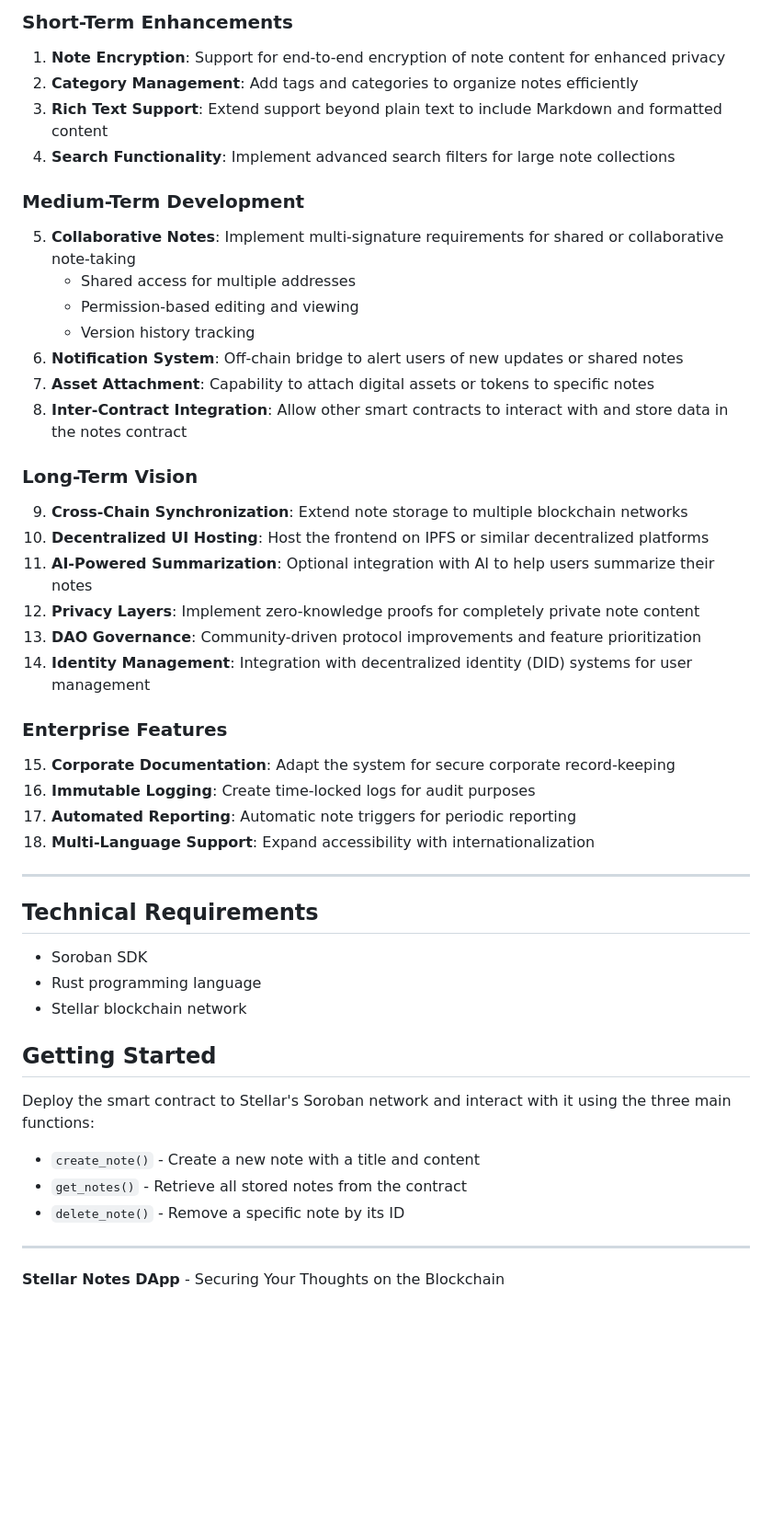
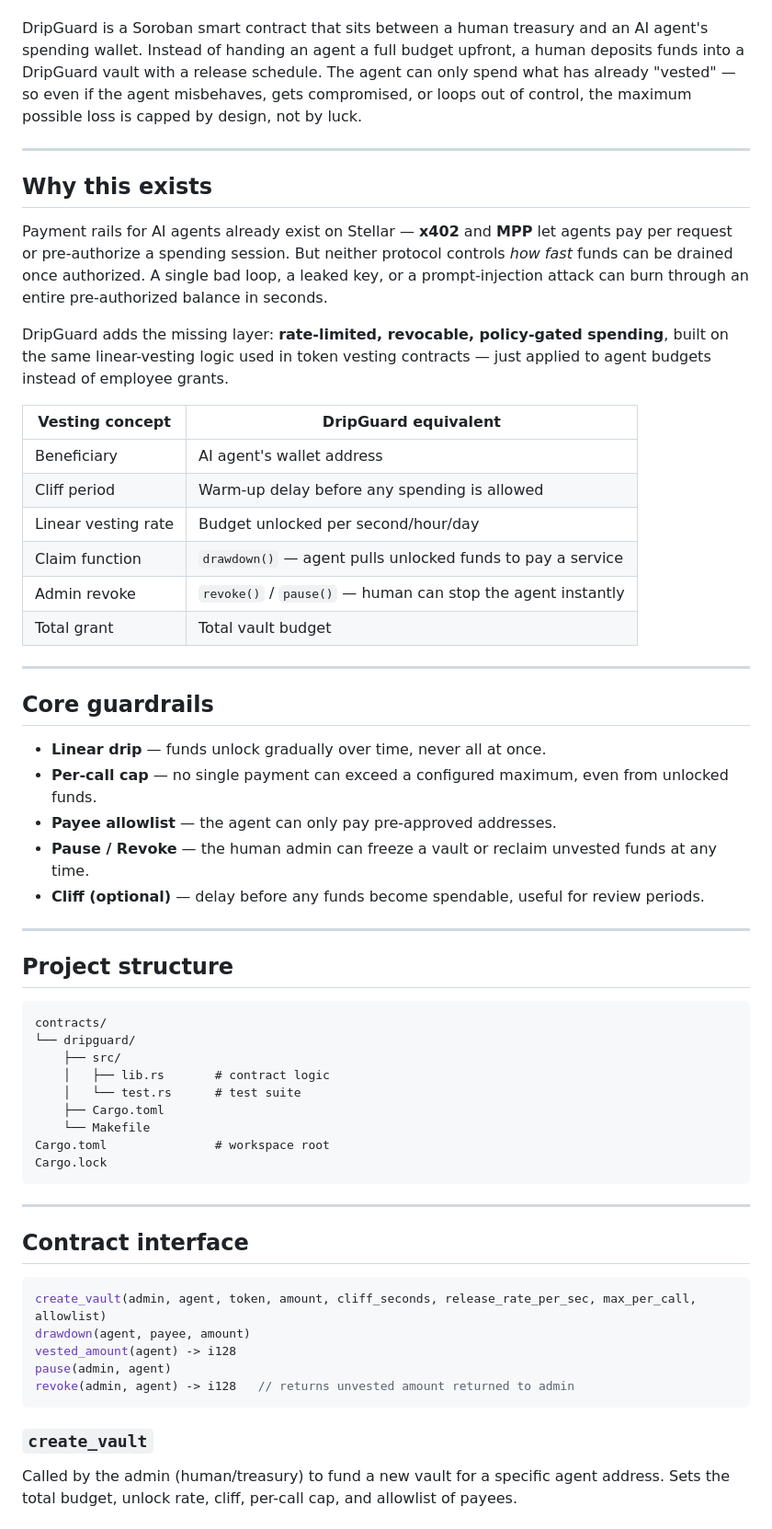
Before and after one commit to adianvel/dripguard, a Markdown page: README.md, the part around one of its changes. Shown at 92% size. Rendered like a GitHub page; blank space fills up the shorter version.

````diff
--- a/README.md
+++ b/README.md
@@ -67,52 +5,60 @@ We envision a future where digital information is truly personal and sovereign,
-### Short-Term Enhancements
-
-1. **Note Encryption**: Support for end-to-end encryption of note content for enhanced privacy
-2. **Category Management**: Add tags and categories to organize notes efficiently
-3. **Rich Text Support**: Extend support beyond plain text to include Markdown and formatted content
-4. **Search Functionality**: Implement advanced search filters for large note collections
-
-### Medium-Term Development
-
-5. **Collaborative Notes**: Implement multi-signature requirements for shared or collaborative note-taking
-   - Shared access for multiple addresses
-   - Permission-based editing and viewing
-   - Version history tracking
-6. **Notification System**: Off-chain bridge to alert users of new updates or shared notes
-7. **Asset Attachment**: Capability to attach digital assets or tokens to specific notes
-8. **Inter-Contract Integration**: Allow other smart contracts to interact with and store data in the notes contract
-
-### Long-Term Vision
-
-9. **Cross-Chain Synchronization**: Extend note storage to multiple blockchain networks
-10. **Decentralized UI Hosting**: Host the frontend on IPFS or similar decentralized platforms
-11. **AI-Powered Summarization**: Optional integration with AI to help users summarize their notes
-12. **Privacy Layers**: Implement zero-knowledge proofs for completely private note content
-13. **DAO Governance**: Community-driven protocol improvements and feature prioritization
-14. **Identity Management**: Integration with decentralized identity (DID) systems for user management
-
-### Enterprise Features
-
-15. **Corporate Documentation**: Adapt the system for secure corporate record-keeping
-16. **Immutable Logging**: Create time-locked logs for audit purposes
-17. **Automated Reporting**: Automatic note triggers for periodic reporting
-18. **Multi-Language Support**: Expand accessibility with internationalization
+DripGuard is a Soroban smart contract that sits between a human treasury and an AI agent's spending wallet. Instead of handing an agent a full budget upfront, a human deposits funds into a DripGuard vault with a release schedule. The agent can only spend what has already "vested" — so even if the agent misbehaves, gets compromised, or loops out of control, the maximum possible loss is capped by design, not by luck.
 
 ---
 
-## Technical Requirements
+## Why this exists
 
-- Soroban SDK
-- Rust programming language
-- Stellar blockchain network
+Payment rails for AI agents already exist on Stellar — **x402** and **MPP** let agents pay per request or pre-authorize a spending session. But neither protocol controls *how fast* funds can be drained once authorized. A single bad loop, a leaked key, or a prompt-injection attack can burn through an entire pre-authorized balance in seconds.
 
-## Getting Started
+DripGuard adds the missing layer: **rate-limited, revocable, policy-gated spending**, built on the same linear-vesting logic used in token vesting contracts — just applied to agent budgets instead of employee grants.
 
-Deploy the smart contract to Stellar's Soroban network and interact with it using the three main functions:
-
-- `create_note()` - Create a new note with a title and content
-- `get_notes()` - Retrieve all stored notes from the contract
-- `delete_note()` - Remove a specific note by its ID
+| Vesting concept | DripGuard equivalent |
+|---|---|
+| Beneficiary | AI agent's wallet address |
+| Cliff period | Warm-up delay before any spending is allowed |
+| Linear vesting rate | Budget unlocked per second/hour/day |
+| Claim function | `drawdown()` — agent pulls unlocked funds to pay a service |
+| Admin revoke | `revoke()` / `pause()` — human can stop the agent instantly |
+| Total grant | Total vault budget |
 
 ---
 
-**Stellar Notes DApp** - Securing Your Thoughts on the Blockchain
+## Core guardrails
+
+- **Linear drip** — funds unlock gradually over time, never all at once.
+- **Per-call cap** — no single payment can exceed a configured maximum, even from unlocked funds.
+- **Payee allowlist** — the agent can only pay pre-approved addresses.
+- **Pause / Revoke** — the human admin can freeze a vault or reclaim unvested funds at any time.
+- **Cliff (optional)** — delay before any funds become spendable, useful for review periods.
+
+---
+
+## Project structure
+
+```
+contracts/
+└── dripguard/
+    ├── src/
+    │   ├── lib.rs       # contract logic
+    │   └── test.rs      # test suite
+    ├── Cargo.toml
+    └── Makefile
+Cargo.toml               # workspace root
+Cargo.lock
+```
+
+---
+
+## Contract interface
+
+```rust
+create_vault(admin, agent, token, amount, cliff_seconds, release_rate_per_sec, max_per_call, allowlist)
+drawdown(agent, payee, amount)
+vested_amount(agent) -> i128
+pause(admin, agent)
+revoke(admin, agent) -> i128   // returns unvested amount returned to admin
+```
+
+### `create_vault`
+Called by the admin (human/treasury) to fund a new vault for a specific agent address. Sets the total budget, unlock rate, cliff, per-call cap, and allowlist of payees.
+
````
Also changed, not shown: other parts of README.md (+47 -64 lines).
